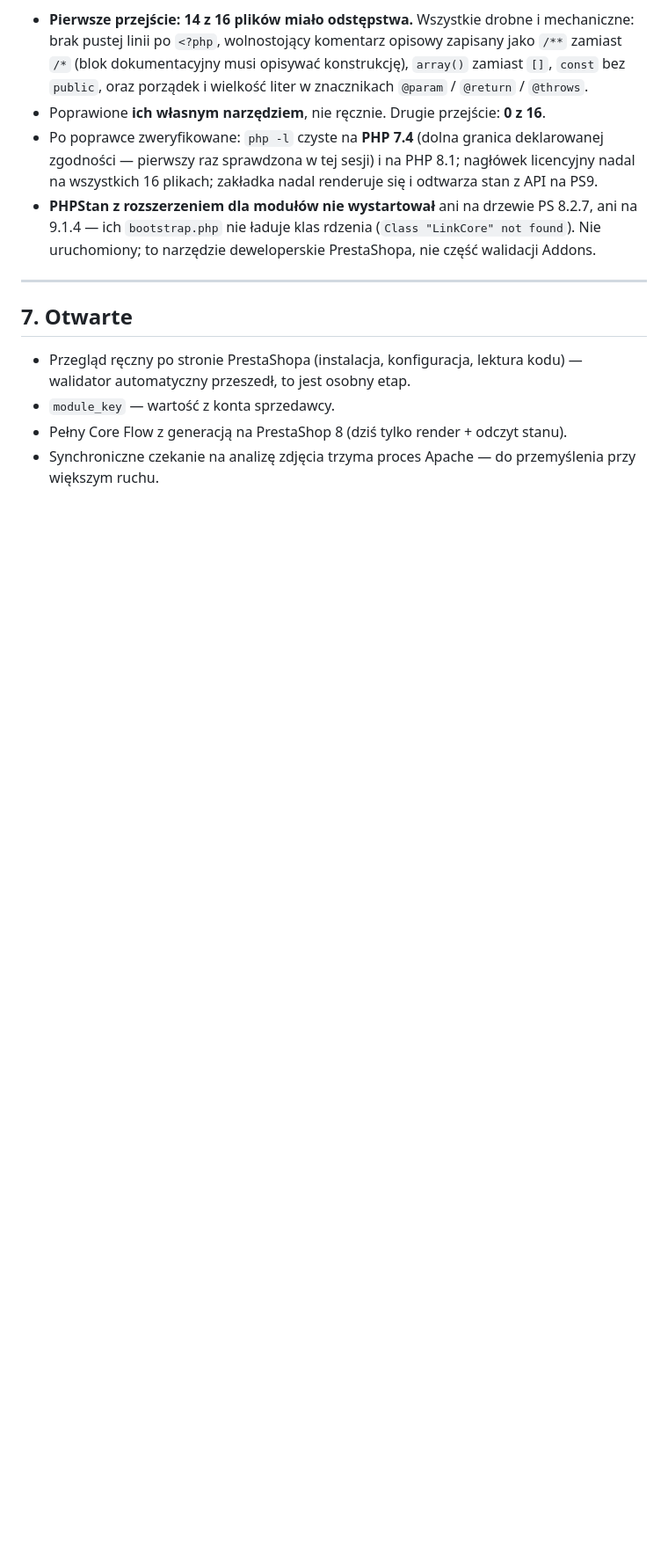
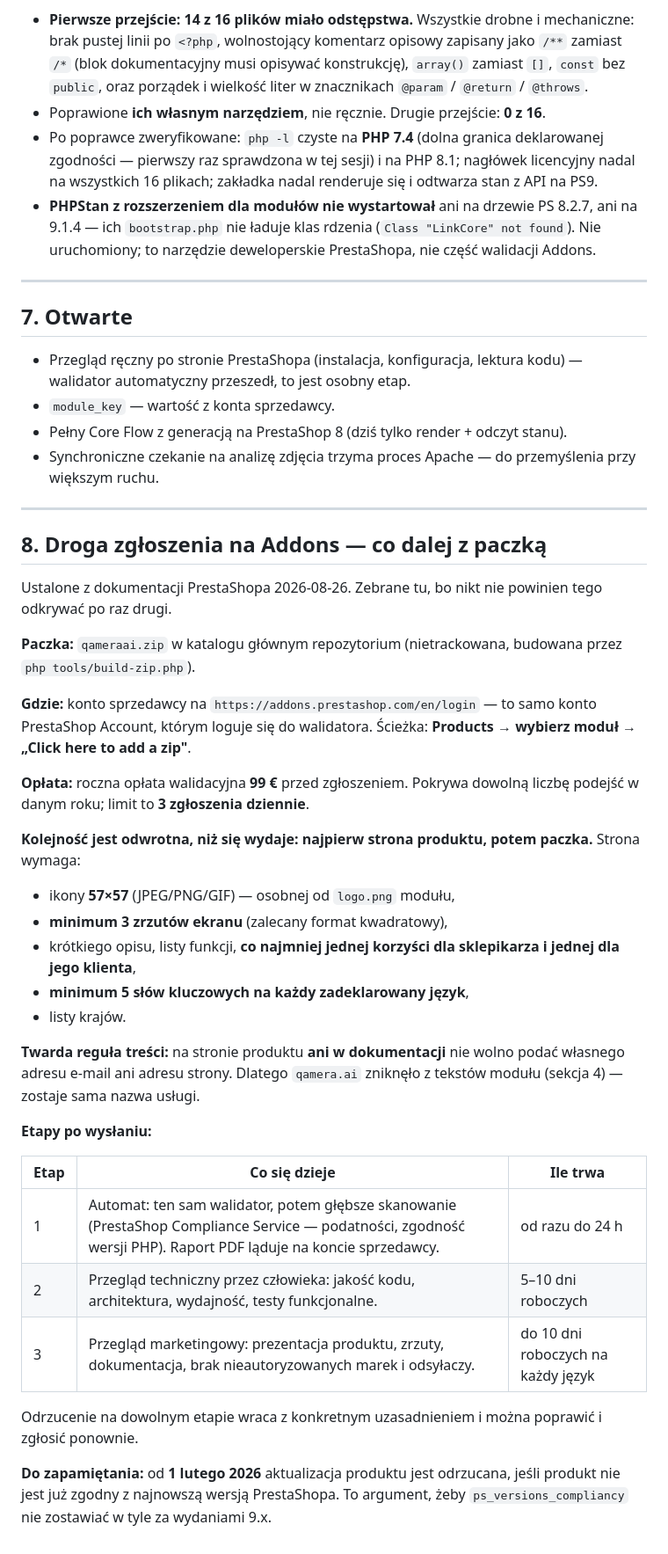
Before and after one commit to 200iqlabs/qamera-prestashop-plugin, a Markdown page: docs/weryfikacja-2026-08.md, the part around the change. Shown at 88% size. Rendered like a GitHub page; blank space fills up the shorter version.

Commit message:
Write down the Addons submission route
Where the package goes, what it costs, what the listing needs before the zip
can be attached at all, and how long each review stage takes. Gathered from
PrestaShop's documentation so the next person does not have to find it again
-- particularly the ordering, which is the opposite of what it looks like:
the product page comes first and the zip is attached to it.

Co-Authored-By: Claude Opus 5 (1M context) <noreply@anthropic.com>

```diff
--- a/docs/weryfikacja-2026-08.md
+++ b/docs/weryfikacja-2026-08.md
@@ -393,3 +393,49 @@ PHPStan dla modułów. Uruchomione lokalnie, bez konta.
 - Pełny Core Flow z generacją na PrestaShop 8 (dziś tylko render + odczyt stanu).
 - Synchroniczne czekanie na analizę zdjęcia trzyma proces Apache — do przemyślenia przy
   większym ruchu.
+
+---
+
+## 8. Droga zgłoszenia na Addons — co dalej z paczką
+
+Ustalone z dokumentacji PrestaShopa 2026-08-26. Zebrane tu, bo nikt nie powinien tego
+odkrywać po raz drugi.
+
+**Paczka:** `qameraai.zip` w katalogu głównym repozytorium (nietrackowana, budowana przez
+`php tools/build-zip.php`).
+
+**Gdzie:** konto sprzedawcy na `https://addons.prestashop.com/en/login` — to samo konto
+PrestaShop Account, którym loguje się do walidatora. Ścieżka: **Products → wybierz moduł →
+„Click here to add a zip"**.
+
+**Opłata:** roczna opłata walidacyjna **99 €** przed zgłoszeniem. Pokrywa dowolną liczbę
+podejść w danym roku; limit to **3 zgłoszenia dziennie**.
+
+**Kolejność jest odwrotna, niż się wydaje: najpierw strona produktu, potem paczka.** Strona
+wymaga:
+
+- ikony **57×57** (JPEG/PNG/GIF) — osobnej od `logo.png` modułu,
+- **minimum 3 zrzutów ekranu** (zalecany format kwadratowy),
+- krótkiego opisu, listy funkcji, **co najmniej jednej korzyści dla sklepikarza i jednej dla
+  jego klienta**,
+- **minimum 5 słów kluczowych na każdy zadeklarowany język**,
+- listy krajów.
+
+**Twarda reguła treści:** na stronie produktu **ani w dokumentacji** nie wolno podać własnego
+adresu e-mail ani adresu strony. Dlatego `qamera.ai` zniknęło z tekstów modułu (sekcja 4) —
+zostaje sama nazwa usługi.
+
+**Etapy po wysłaniu:**
+
+| Etap | Co się dzieje | Ile trwa |
+|---|---|---|
+| 1 | Automat: ten sam walidator, potem głębsze skanowanie (PrestaShop Compliance Service — podatności, zgodność wersji PHP). Raport PDF ląduje na koncie sprzedawcy. | od razu do 24 h |
+| 2 | Przegląd techniczny przez człowieka: jakość kodu, architektura, wydajność, testy funkcjonalne. | 5–10 dni roboczych |
+| 3 | Przegląd marketingowy: prezentacja produktu, zrzuty, dokumentacja, brak nieautoryzowanych marek i odsyłaczy. | do 10 dni roboczych na każdy język |
+
+Odrzucenie na dowolnym etapie wraca z konkretnym uzasadnieniem i można poprawić i zgłosić
+ponownie.
+
+**Do zapamiętania:** od **1 lutego 2026** aktualizacja produktu jest odrzucana, jeśli produkt
+nie jest już zgodny z najnowszą wersją PrestaShopa. To argument, żeby `ps_versions_compliancy`
+nie zostawiać w tyle za wydaniami 9.x.
```
